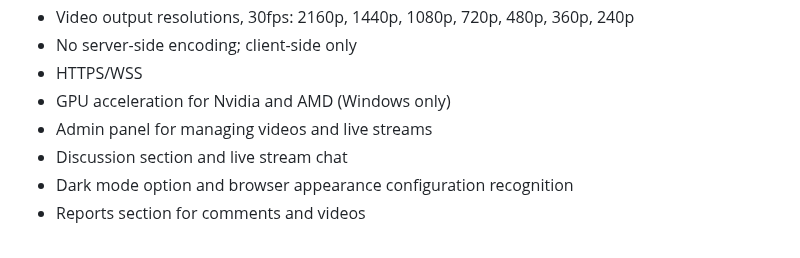
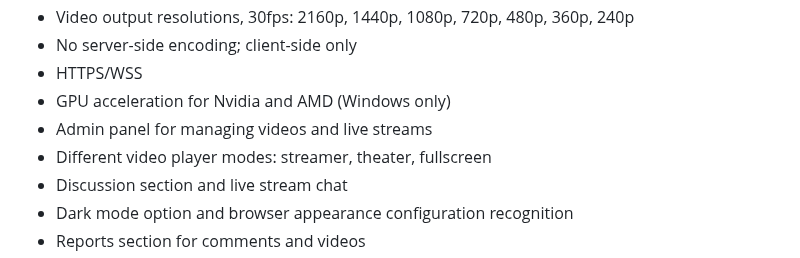
Before and after one commit to MoarTube/MoarTube-Node, a Markdown page: README.md, the part around the change. GitHub-like rendering.

```diff
--- a/README.md
+++ b/README.md
@@ -12,6 +12,7 @@ A repository containing the MoarTube Node software. Get involved with the [MoarT
  - HTTPS/WSS
  - GPU acceleration for Nvidia and AMD (Windows only)
  - Admin panel for managing videos and live streams
+ - Different video player modes: streamer, theater, fullscreen
  - Discussion section and live stream chat
  - Dark mode option and browser appearance configuration recognition
  - Reports section for comments and videos
```
